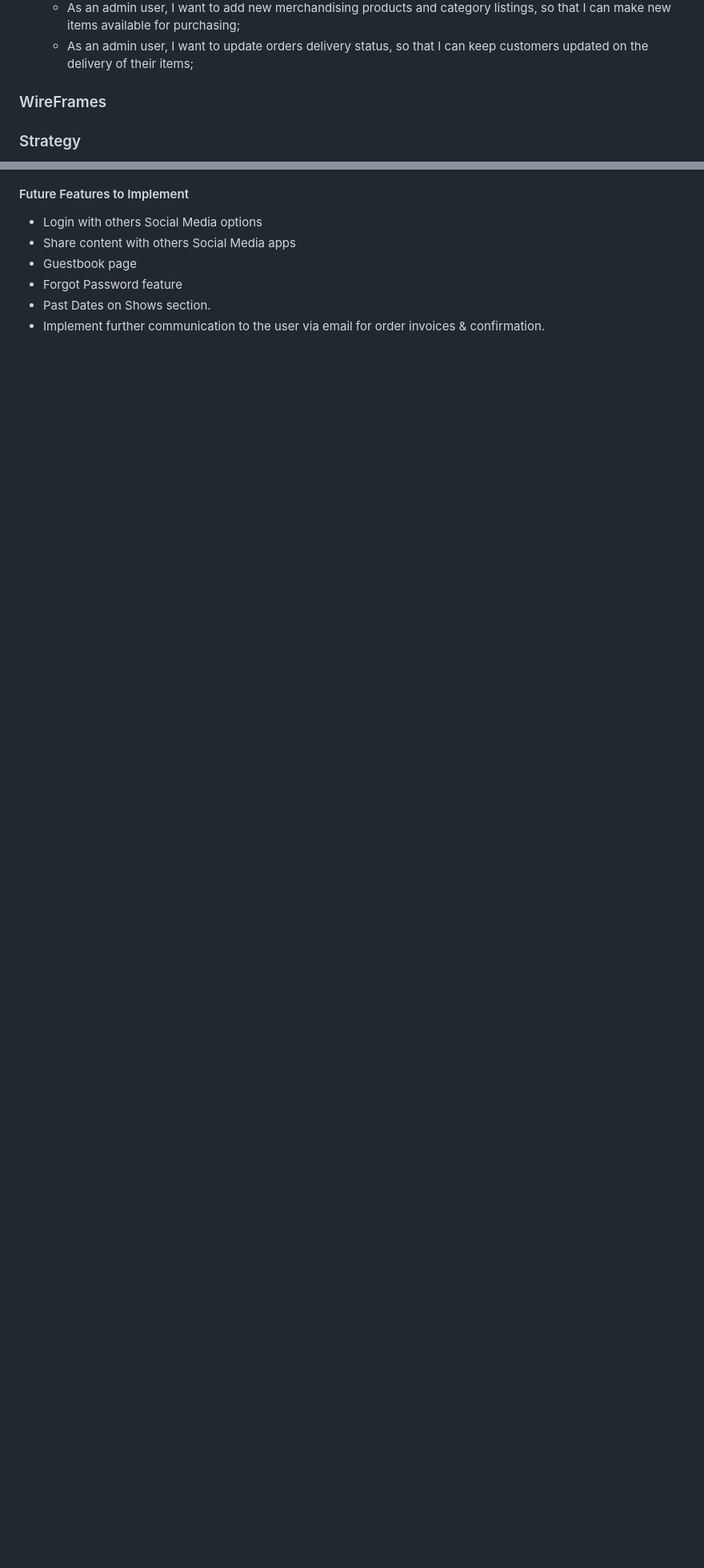
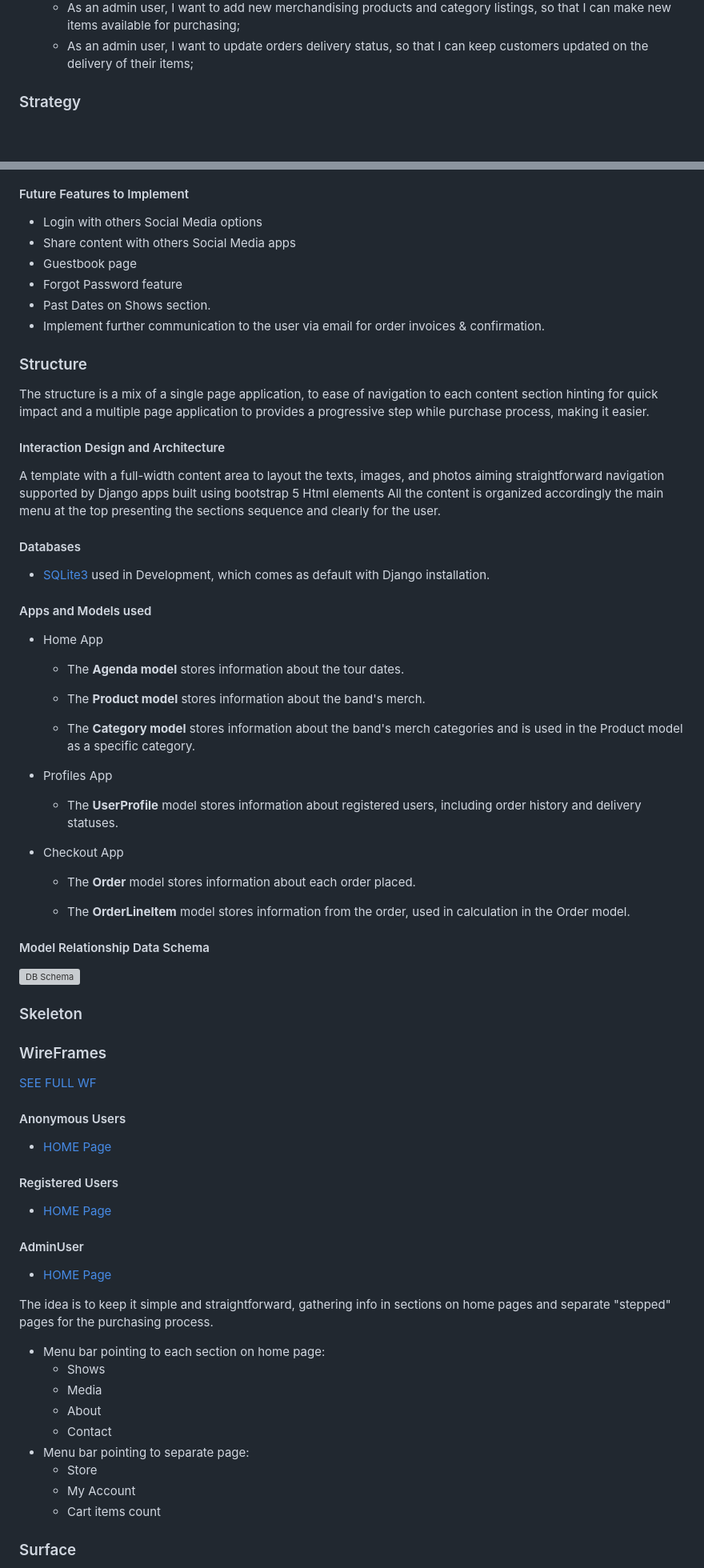
Before and after one commit to roliveira81/CI-MS4-T4H-Portal, a Markdown page: README.md, 2 parts joined by grey strips. Shown: that part at 80% size. Drawn GitHub-style; blank space fills up the shorter version; grey boxes are pictures that could not be loaded.

Commit message:
add structure, skeleton and surface sections on readme file

```diff
--- a/README.md
+++ b/README.md
@@ -67,8 +71,6 @@ The aim of this web application is to strengthen our online presence, gathering
    - As an admin user, I want to delete existing merchandising products listing, so that I can avoid out of stock items for customers;
    - As an admin user, I want to add new merchandising products and category listings, so that I can make new items available for purchasing;
    - As an admin user, I want to update orders delivery status, so that I can keep customers updated on the delivery of their items;
-
-### WireFrames
 
 ### Strategy
 
@@ -116,3 +118,73 @@ Built based on technologies such: HTML, CSS, JavaScript, Python and Django.
 - Forgot Password feature
 - Past Dates on Shows section.
 - Implement further communication to the user via email for order invoices & confirmation.
+
+### Structure
+
+The structure is a mix of a single page application, to ease of navigation to each content section hinting for quick impact and a multiple page application to provides a progressive step while purchase process, making it easier.
+
+#### Interaction Design and Architecture
+
+A template with a full-width content area to layout the texts, images, and photos aiming straightforward navigation supported by Django apps built using bootstrap 5 Html elements
+All the content is organized accordingly the main menu at the top presenting the sections sequence and clearly for the user.
+
+#### Databases
+
+- [SQLite3](https://www.sqlite.org/index.html) used in Development, which comes as default with Django installation.
+
+#### Apps and Models used
+
+- Home App
+
+  - The **Agenda model** stores information about the tour dates.
+
+  - The **Product model** stores information about the band's merch.
+
+  - The **Category model** stores information about the band's merch categories and is used in the Product model as a specific category.
+
+- Profiles App
+
+  - The **UserProfile** model stores information about registered users, including order history and delivery statuses.
+
+- Checkout App
+
+  - The **Order** model stores information about each order placed.
+
+  - The **OrderLineItem** model stores information from the order, used in calculation in the Order model.
+
+#### Model Relationship Data Schema
+
+![DB Schema](docs/)
+
+### Skeleton
+
+### WireFrames
+
+[SEE FULL WF](docs/wireframes/)
+
+#### Anonymous Users
+
+- [HOME Page](docs)
+
+#### Registered Users
+
+- [HOME Page](docs)
+
+#### AdminUser
+
+- [HOME Page](docs)
+
+The idea is to keep it simple and straightforward, gathering info in sections on home pages and separate "stepped" pages for the purchasing process.
+
+- Menu bar pointing to each section on home page:
+  - Shows
+  - Media
+  - About
+  - Contact
+- Menu bar pointing to separate page:
+  - Store
+  - My Account
+  - Cart items count
+
+### Surface
+
```
Also changed, not shown: other parts of README.md (+25 -0 lines), static/img/palette.png (added).
